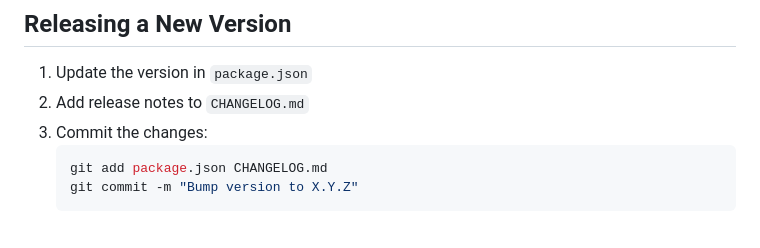
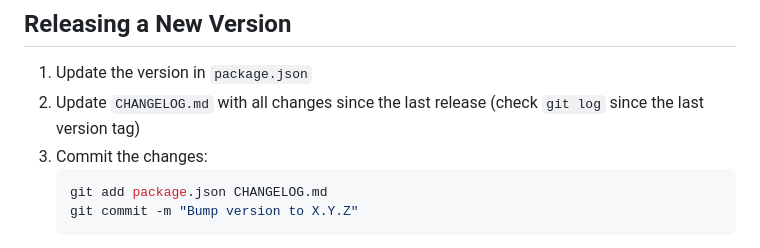
Before and after one commit to michaelbromley/sherlock, a Markdown page: README.md, the part around the change. Rendered like a GitHub page.

Commit message:
docs: add 0.2.0 changelog and clarify release process

````diff
--- a/README.md
+++ b/README.md
@@ -287,7 +287,7 @@ bun build ./src/query-db.ts --compile --target=bun-linux-x64 --outfile sherlock-
 ## Releasing a New Version
 
 1. Update the version in `package.json`
-2. Add release notes to `CHANGELOG.md`
+2. Update `CHANGELOG.md` with all changes since the last release (check `git log` since the last version tag)
 3. Commit the changes:
    ```bash
    git add package.json CHANGELOG.md
````
Also changed, not shown: CHANGELOG.md (+7 -0 lines).
